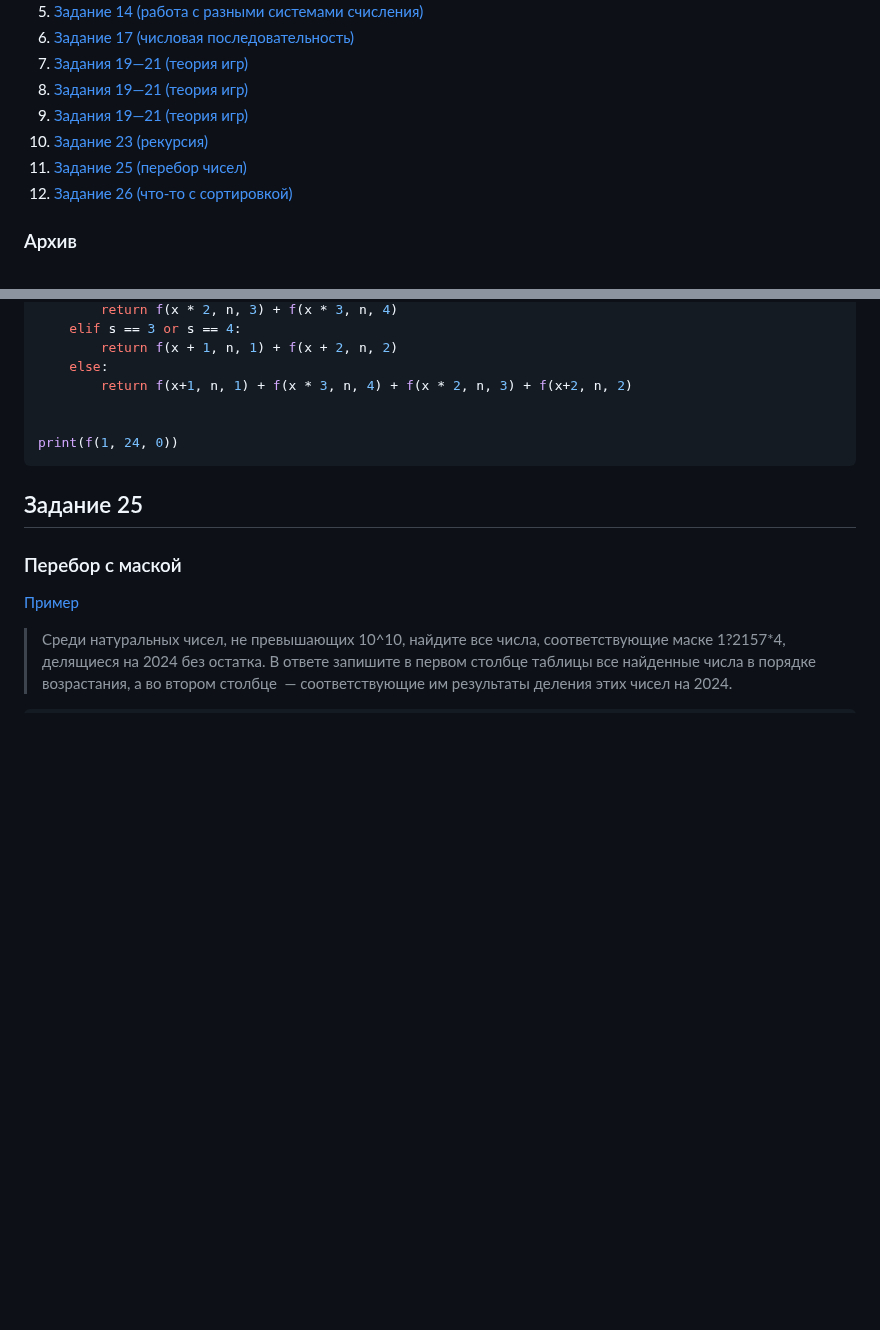
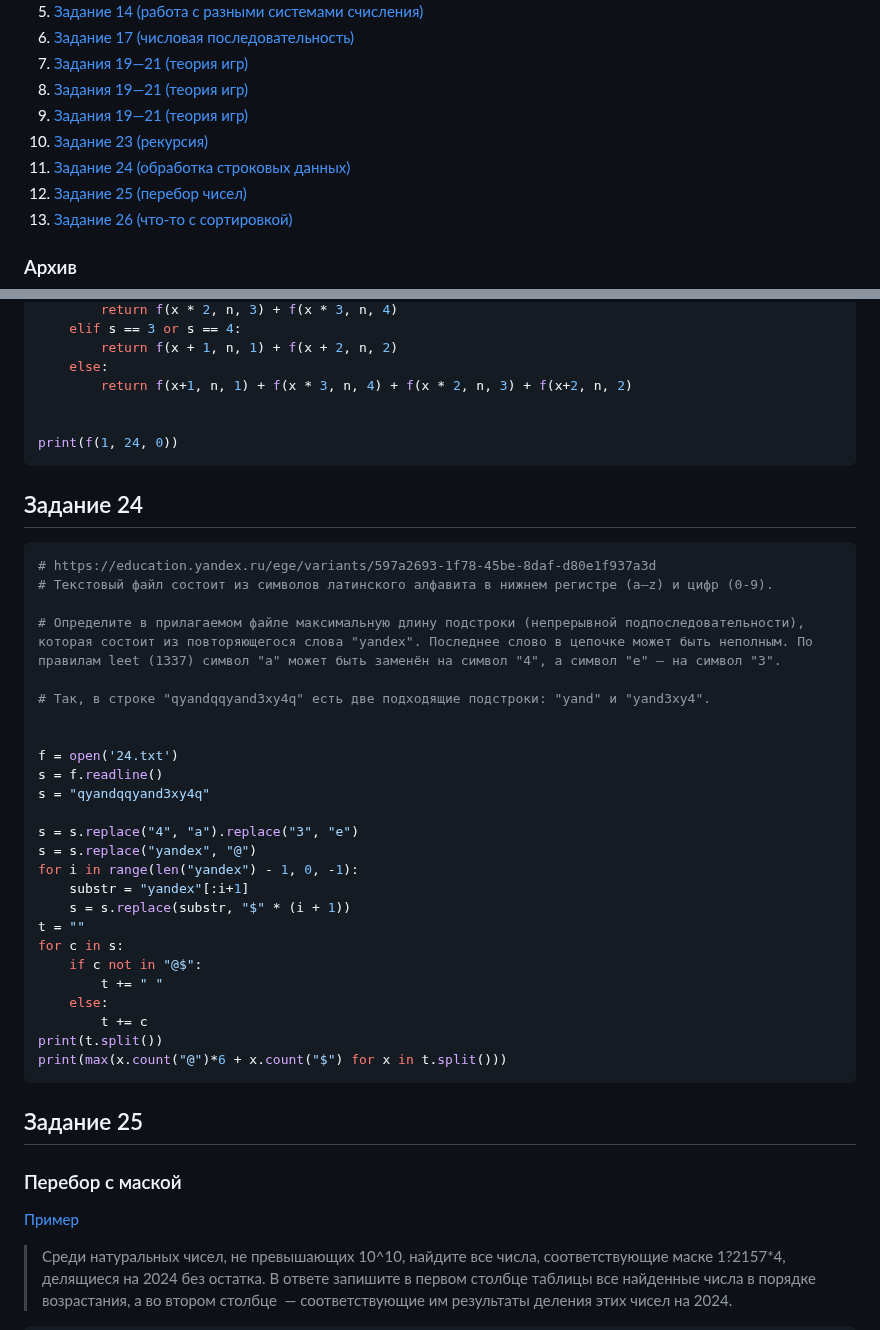
Before and after one commit to isbur-tutorship/inf-ege, a Markdown page: README.md, 2 parts joined by grey strips. Rendered like a GitHub page; blank space fills up the shorter version.

````diff
--- a/README.md
+++ b/README.md
@@ -10,6 +10,7 @@
 20. [Задания 19—21 (теория игр)](#задания-1921)
 21. [Задания 19—21 (теория игр)](#задания-1921)
 23. [Задание 23 (рекурсия)](#задание-23)
+24. [Задание 24 (обработка строковых данных)](#задание-24)
 25. [Задание 25 (перебор чисел)](#задание-25)
 26. [Задание 26 (что-то с сортировкой)](#задание-26)
 ### Архив
@@ -568,6 +569,35 @@ def f(x, n, s):
 print(f(1, 24, 0))
 ```
 
+## Задание 24
+```python
+# https://education.yandex.ru/ege/variants/597a2693-1f78-45be-8daf-d80e1f937a3d
+# Текстовый файл состоит из символов латинского алфавита в нижнем регистре (a—z) и цифр (0-9).
+
+# Определите в прилагаемом файле максимальную длину подстроки (непрерывной подпоследовательности), которая состоит из повторяющегося слова "yandex". Последнее слово в цепочке может быть неполным. По правилам leet (1337) символ "a" может быть заменён на символ "4", а символ "e" — на символ "3".
+
+# Так, в строке "qyandqqyand3xy4q" есть две подходящие подстроки: "yand" и "yand3xy4".
+
+
+f = open('24.txt')
+s = f.readline()
+s = "qyandqqyand3xy4q"
+
+s = s.replace("4", "a").replace("3", "e")
+s = s.replace("yandex", "@")
+for i in range(len("yandex") - 1, 0, -1):
+    substr = "yandex"[:i+1]
+    s = s.replace(substr, "$" * (i + 1))
+t = ""
+for c in s:
+    if c not in "@$":
+        t += " "
+    else:
+        t += c
+print(t.split())
+print(max(x.count("@")*6 + x.count("$") for x in t.split()))
+```
+
 ## Задание 25
 ### Перебор с маской
 [Пример](https://inf-ege.sdamgia.ru/problem?id=60267)
````
